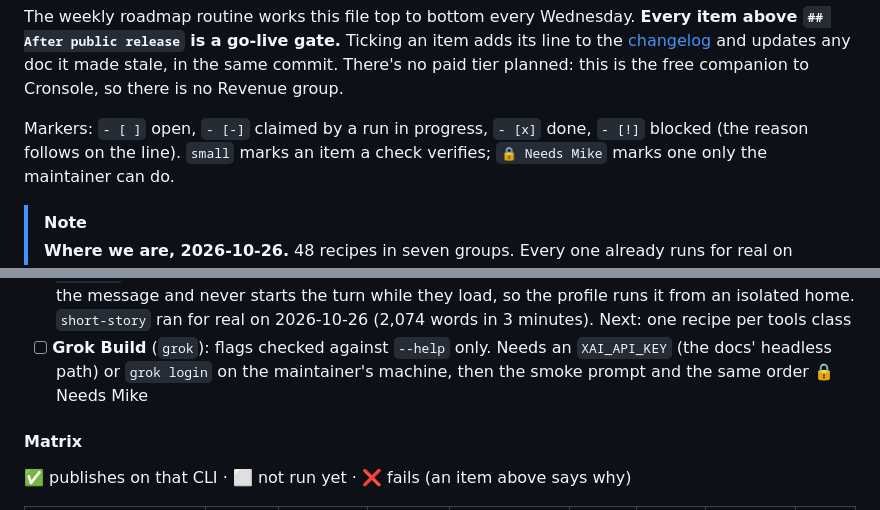
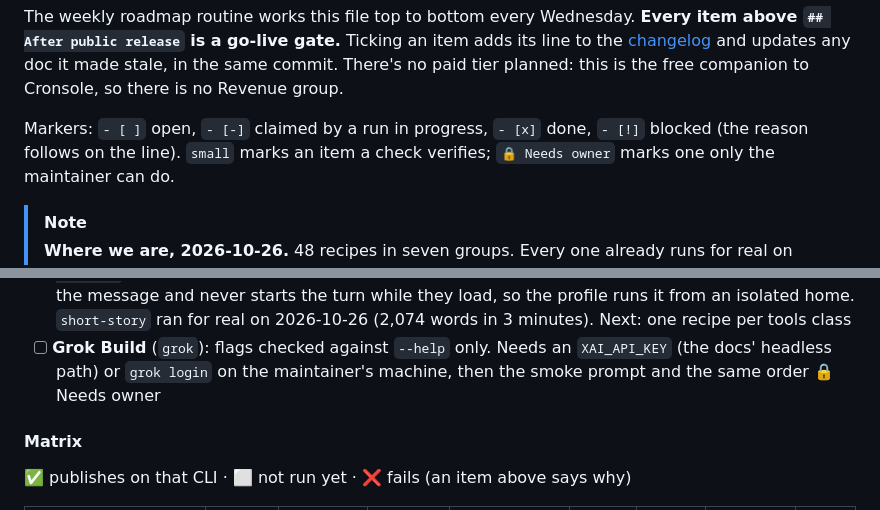
Before and after one commit to ai-automation-tools/ai-automation-recipes, a Markdown page: docs/ROADMAP.md, 2 parts joined by grey strips. Rendered like a GitHub page.

Commit message:
Rename the owner-only marker: Needs Mike -> Needs owner
The owner-only roadmap marker is now '🔒 Needs owner' fleet-wide; the fleet
reads both spellings. Text only.

Co-Authored-By: Claude Opus 5.5 <noreply@anthropic.com>

```diff
--- a/docs/ROADMAP.md
+++ b/docs/ROADMAP.md
@@ -19,7 +19,7 @@ The weekly roadmap routine works this file top to bottom every Wednesday. **Ever
 tier planned: this is the free companion to Cronsole, so there is no Revenue group.
 
 Markers: `- [ ]` open, `- [-]` claimed by a run in progress, `- [x]` done, `- [!]` blocked (the
-reason follows on the line). `small` marks an item a check verifies; `🔒 Needs Mike` marks one only
+reason follows on the line). `small` marks an item a check verifies; `🔒 Needs owner` marks one only
 the maintainer can do.
 
 > [!NOTE]
@@ -100,7 +100,7 @@ item saying why. A run works through one CLI's cells in matrix order and notes i
       3 minutes). Next: one recipe per tools class
 - [ ] **Grok Build** (`grok`): flags checked against `--help` only. Needs an `XAI_API_KEY` (the
       docs' headless path) or `grok login` on the maintainer's machine, then the smoke prompt and
-      the same order 🔒 Needs Mike
+      the same order 🔒 Needs owner
 
 #### Matrix
 
```
Also changed, not shown: docs/CHANGELOG.md (+1 -1 lines).
